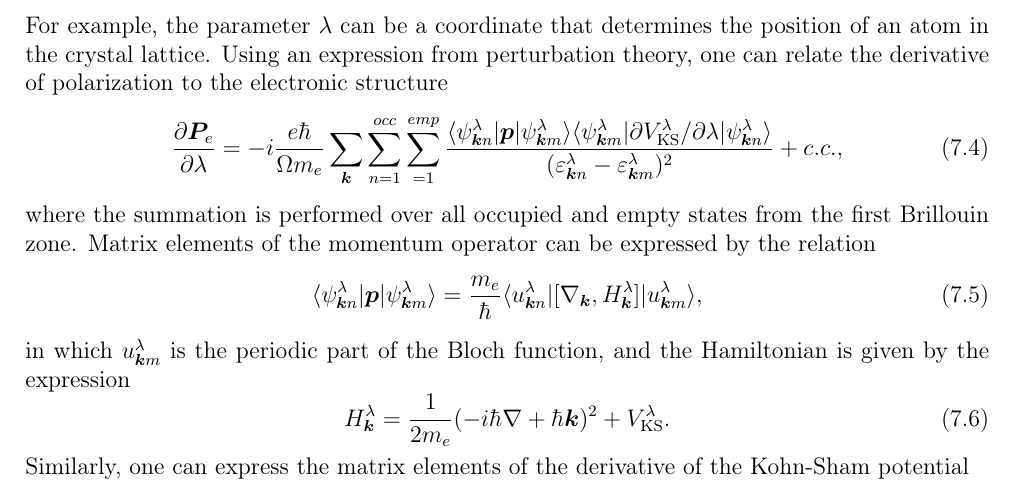
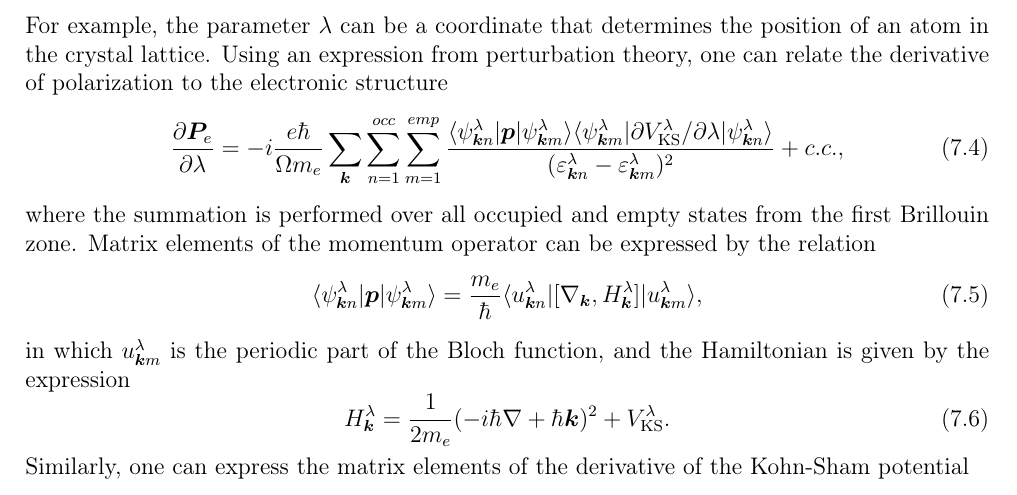
Before and after one commit to jochym/abinitio-methods, a LaTeX thesis (book/main.tex): part of page 70 of 89, cut so that both start at the same text. Compiled offline with pdfLaTeX.

Commit message:
Fix missing summation index m in equation (line 3268)
Co-authored-by: jochym <5993422+jochym@users.noreply.github.com>

```diff
--- a/book/main.tex
+++ b/book/main.tex
@@ -3265,7 +3265,7 @@ For example, the parameter $\lambda$ can be a coordinate that determines the pos
 Using an expression from perturbation theory, one can relate the derivative of polarization to the electronic structure
 %
 \begin{equation}
-\frac{\partial\bm{P}_e}{\partial\lambda}=-i\frac{e\hbar}{\Omega m_e}\sum_{\bm{k}}\sum_{n=1}^{occ}\sum_{=1}^{emp}\frac{\langle\psi^{\lambda}_{\bm{k}n}|\bm{p}
+\frac{\partial\bm{P}_e}{\partial\lambda}=-i\frac{e\hbar}{\Omega m_e}\sum_{\bm{k}}\sum_{n=1}^{occ}\sum_{m=1}^{emp}\frac{\langle\psi^{\lambda}_{\bm{k}n}|\bm{p}
 |\psi^{\lambda}_{\bm{k}m}\rangle\langle\psi^{\lambda}_{\bm{k}m}|\partial V^{\lambda}_{\text{KS}}/\partial\lambda|\psi^{\lambda}_{\bm{k}n}\rangle}{(\varepsilon^{\lambda}_{\bm{k}n}-\varepsilon^{\lambda}_{\bm{k}m})^2}+c.c.,
 \label{partialP}
 \end{equation}
```
